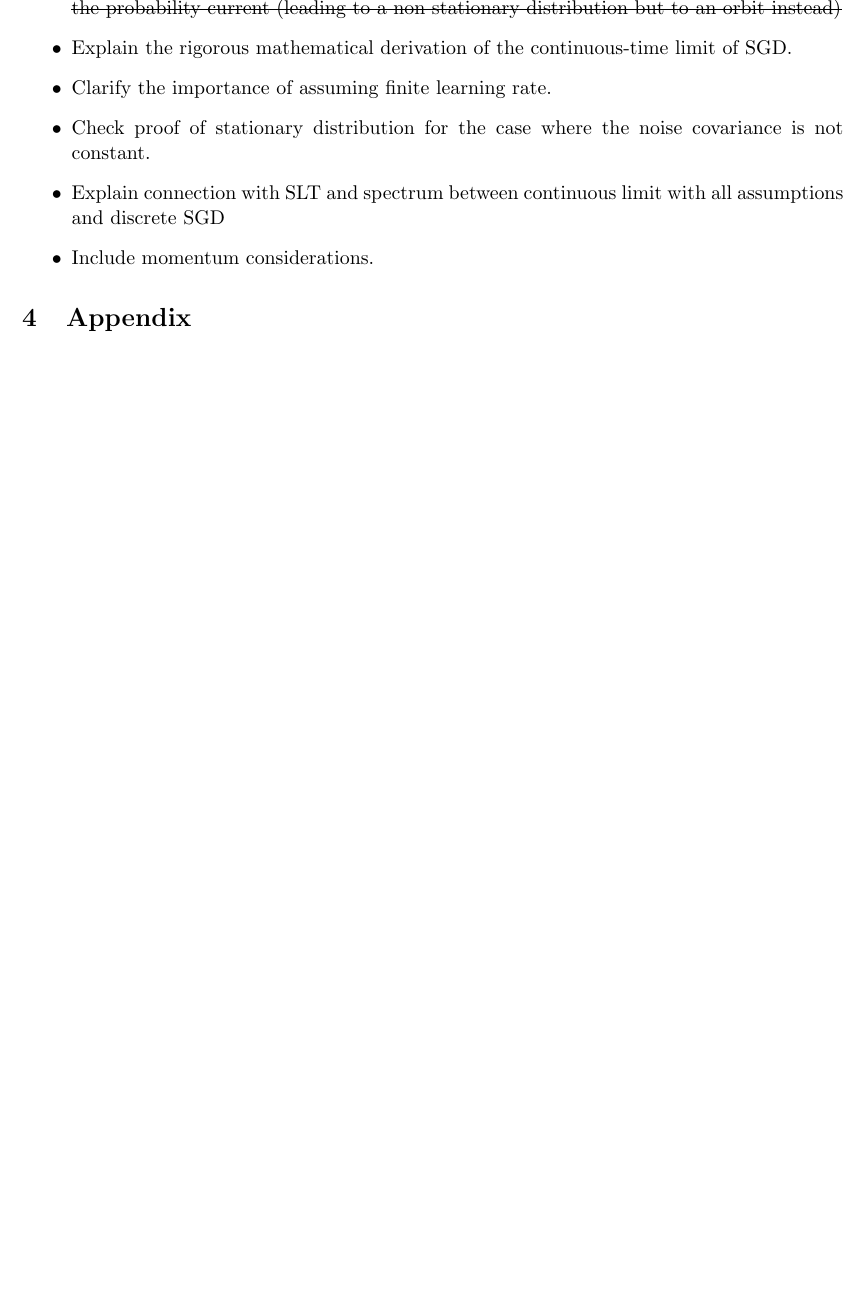
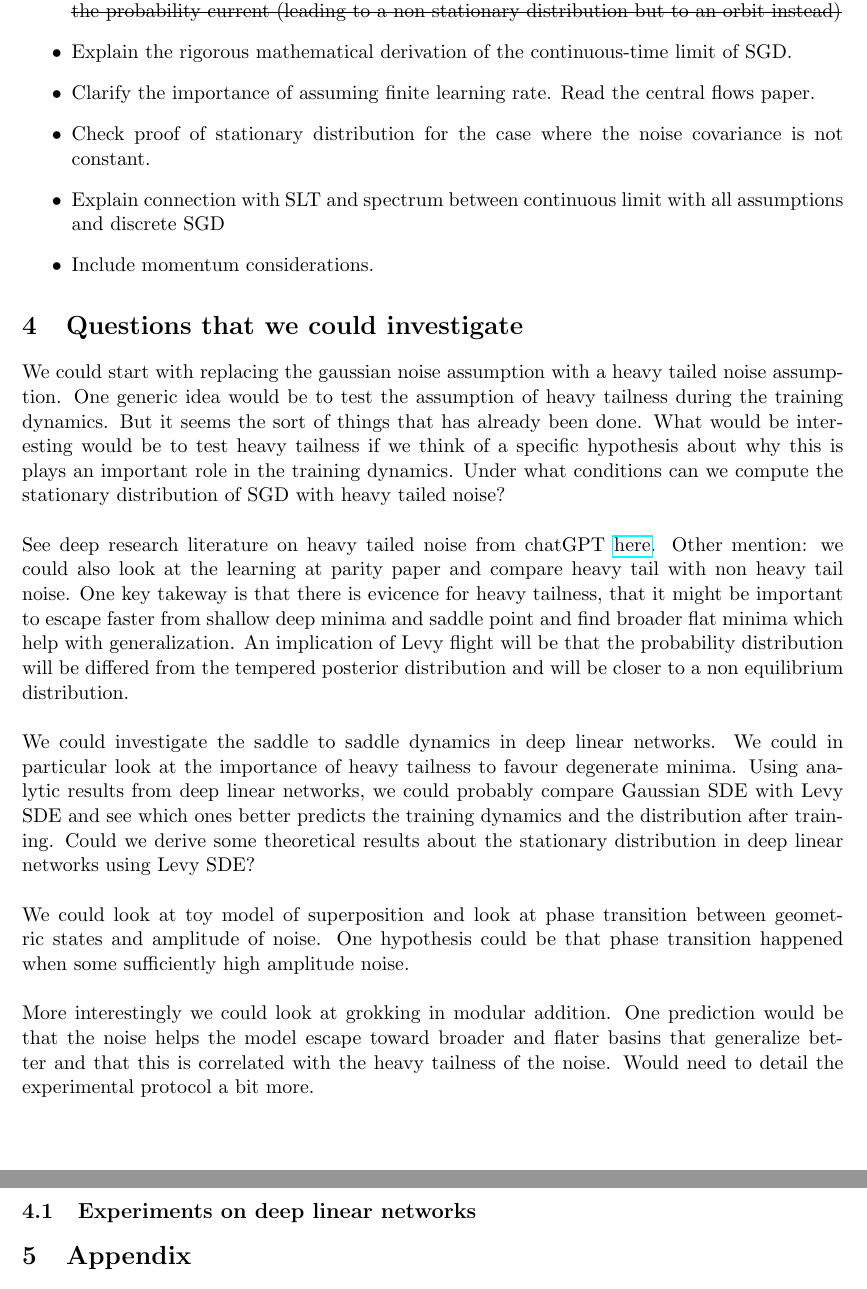
Before and after one commit to gcorlouer/sgd_bias_notes, a LaTeX document (sgd_to_sde.tex): part of page 9 of 12 before the commit and two parts of pages 9 and 10 of 13 after it, the two joined at a grey line, cut so that both start at the same text, the shorter picture padded with empty space. Compiled offline with pdfLaTeX.

Commit message:
reviewed heavy tail noise

```diff
--- a/sgd_to_sde.tex
+++ b/sgd_to_sde.tex
@@ -341,13 +340,28 @@ After a deep research with chatGPT \href{https://chatgpt.com/s/dr_6853372e8bf481
     \item \sout{Explain why we care about continuous-time limit and connection with the tempered posterior distribution (also mention invertability of the noise covariance)}
     \item \sout{Have a better understanding of the detailed balance condition and links with the curl of the probability current (leading to a non stationary distribution but to an orbit instead)}
     \item Explain the rigorous mathematical derivation of the continuous-time limit of SGD.
-    \item Clarify the importance of assuming finite learning rate.
+    \item Clarify the importance of assuming finite learning rate. Read the central flows paper.
     \item Check proof of stationary distribution for the case where the noise covariance is not constant.
     \item Explain connection with SLT and spectrum between continuous limit with all assumptions and discrete SGD
     \item Include momentum considerations.
 \end{itemize}
+\section{Questions that we could investigate}
+We could start with replacing the gaussian noise assumption with a heavy tailed noise assumption. One generic idea would be to test the assumption of heavy tailness during the training dynamics. But it seems the sort of things that has already been done. What would be interesting would be to test heavy tailness if we think of a specific hypothesis about why this is plays an important role in the training dynamics. Under what conditions can we compute the stationary distribution of SGD with heavy tailed noise?
+\\
+\\
+See deep research literature on heavy tailed noise from chatGPT \href{https://chatgpt.com/s/dr_6853577008f88191bba42f17cbfbbc95}{here}.
+Other mention: we could also look at the learning at parity paper and compare heavy tail with non heavy tail noise. One key takeway is that there is evicence for heavy tailness, that it might be important to escape faster from shallow deep minima and saddle point and find broader flat minima which help with generalization. An implication of Levy flight will be that the probability distribution will be differed from the tempered posterior distribution and will be closer to a non equilibrium distribution.
+\\
+\\
+We could investigate the saddle to saddle dynamics in deep linear networks. We could in particular look at the importance of heavy tailness to favour degenerate minima. Using analytic results from deep linear networks, we could probably compare Gaussian SDE with Levy SDE and see which ones better predicts the training dynamics and the distribution after training. Could we derive some theoretical results about the stationary distribution in deep linear networks using Levy SDE?
+\\
+\\
+We could look at toy model of superposition and look at phase transition between geometric states and amplitude of noise. One hypothesis could be that phase transition happened when some sufficiently high amplitude noise.
+\\
+\\
+More interestingly we could look at grokking in modular addition. One prediction would be that the noise helps the model escape toward broader and flater basins that generalize better and that this is correlated with the heavy tailness of the noise. Would need to detail the experimental protocol a bit more.
+\subsection{Experiments on deep linear networks}
 \section{Appendix}
-
 \subsubsection{Detailed Derivation of Batch Noise Covariance}
 
 Let's carefully work through the derivation of the batch noise covariance, addressing why we condition on the dataset.
```
Also changed, not shown: sgd_to_sde.pdf, sgd_to_sde.tex (5 more changed lines).
